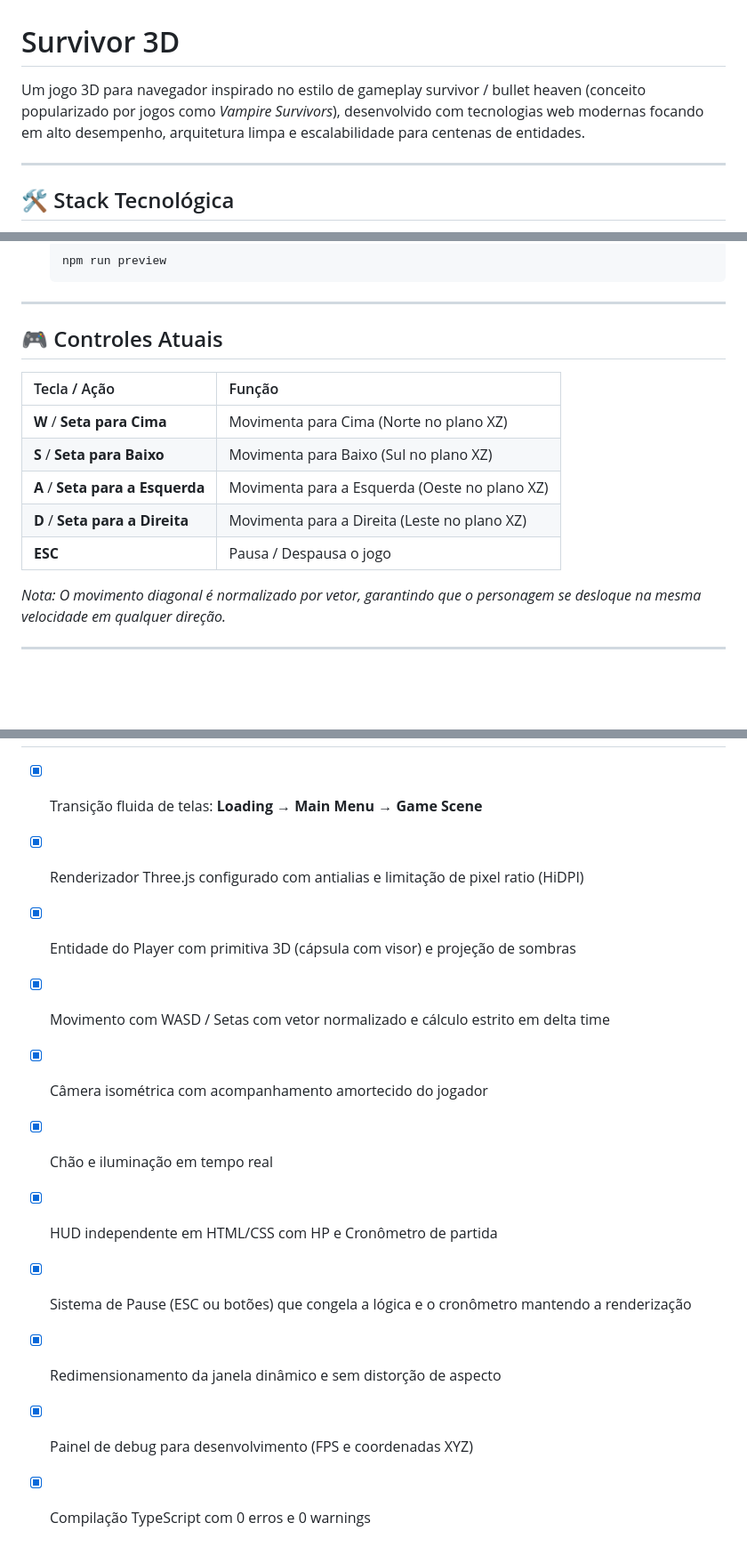
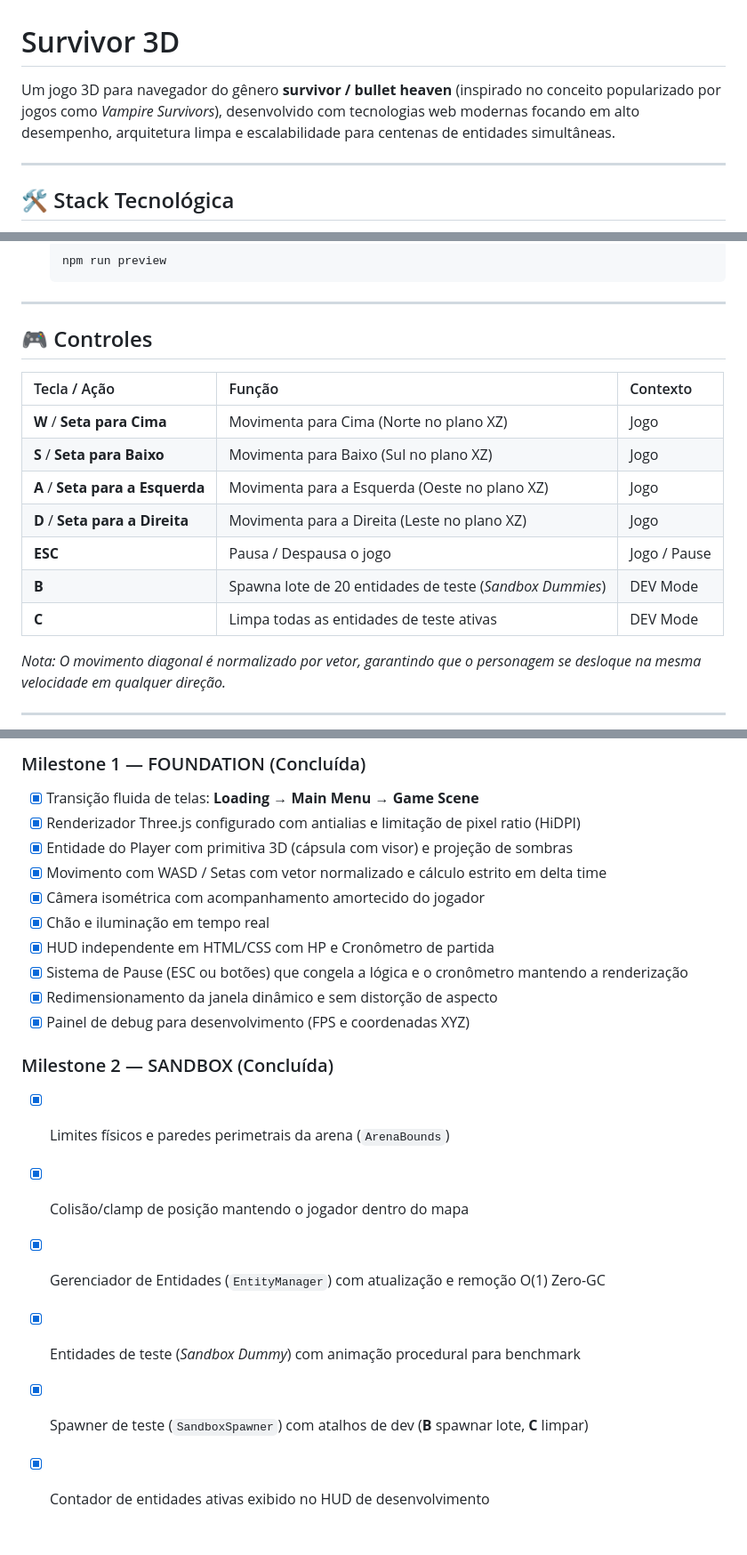
Before and after one commit to luizihara/browser-game, a Markdown page: README.md, 3 parts joined by grey strips. Shown at 89% size. Rendered like a GitHub page; blank space fills up the shorter version.

Commit message:
docs: update documentation for milestone 2 sandbox

```diff
--- a/README.md
+++ b/README.md
@@ -1,6 +1,6 @@
 # Survivor 3D
 
-Um jogo 3D para navegador inspirado no estilo de gameplay survivor / bullet heaven (conceito popularizado por jogos como *Vampire Survivors*), desenvolvido com tecnologias web modernas focando em alto desempenho, arquitetura limpa e escalabilidade para centenas de entidades.
+Um jogo 3D para navegador do gênero **survivor / bullet heaven** (inspirado no conceito popularizado por jogos como *Vampire Survivors*), desenvolvido com tecnologias web modernas focando em alto desempenho, arquitetura limpa e escalabilidade para centenas de entidades simultâneas.
 
 ---
 
@@ -44,15 +44,17 @@ Um jogo 3D para navegador inspirado no estilo de gameplay survivor / bullet heav
 
 ---
 
-## 🎮 Controles Atuais
+## 🎮 Controles
 
-| Tecla / Ação | Função |
-| :--- | :--- |
-| **W** / **Seta para Cima** | Movimenta para Cima (Norte no plano XZ) |
-| **S** / **Seta para Baixo** | Movimenta para Baixo (Sul no plano XZ) |
-| **A** / **Seta para a Esquerda**| Movimenta para a Esquerda (Oeste no plano XZ) |
-| **D** / **Seta para a Direita** | Movimenta para a Direita (Leste no plano XZ) |
-| **ESC** | Pausa / Despausa o jogo |
+| Tecla / Ação | Função | Contexto |
+| :--- | :--- | :--- |
+| **W** / **Seta para Cima** | Movimenta para Cima (Norte no plano XZ) | Jogo |
+| **S** / **Seta para Baixo** | Movimenta para Baixo (Sul no plano XZ) | Jogo |
+| **A** / **Seta para a Esquerda**| Movimenta para a Esquerda (Oeste no plano XZ) | Jogo |
+| **D** / **Seta para a Direita** | Movimenta para a Direita (Leste no plano XZ) | Jogo |
+| **ESC** | Pausa / Despausa o jogo | Jogo / Pause |
+| **B** | Spawna lote de 20 entidades de teste (*Sandbox Dummies*) | DEV Mode |
+| **C** | Limpa todas as entidades de teste ativas | DEV Mode |
 
 *Nota: O movimento diagonal é normalizado por vetor, garantindo que o personagem se desloque na mesma velocidade em qualquer direção.*
 
@@ -131,4 +133,5 @@ web-game/
 
+### Milestone 1 — FOUNDATION (Concluída)
 - [x] Transição fluida de telas: **Loading** → **Main Menu** → **Game Scene**
 - [x] Renderizador Three.js configurado com antialias e limitação de pixel ratio (HiDPI)
 - [x] Entidade do Player com primitiva 3D (cápsula com visor) e projeção de sombras
@@ -139,4 +142,11 @@ web-game/
 - [x] Sistema de Pause (ESC ou botões) que congela a lógica e o cronômetro mantendo a renderização
 - [x] Redimensionamento da janela dinâmico e sem distorção de aspecto
 - [x] Painel de debug para desenvolvimento (FPS e coordenadas XYZ)
-- [x] Compilação TypeScript com 0 erros e 0 warnings
+
+### Milestone 2 — SANDBOX (Concluída)
+- [x] Limites físicos e paredes perimetrais da arena (`ArenaBounds`)
+- [x] Colisão/clamp de posição mantendo o jogador dentro do mapa
+- [x] Gerenciador de Entidades (`EntityManager`) com atualização e remoção O(1) Zero-GC
+- [x] Entidades de teste (*Sandbox Dummy*) com animação procedural para benchmark
+- [x] Spawner de teste (`SandboxSpawner`) com atalhos de dev (**B** spawnar lote, **C** limpar)
+- [x] Contador de entidades ativas exibido no HUD de desenvolvimento
```
Also changed, not shown: other parts of README.md (+53 -53 lines), AGENTS.md (+11 -8 lines).
